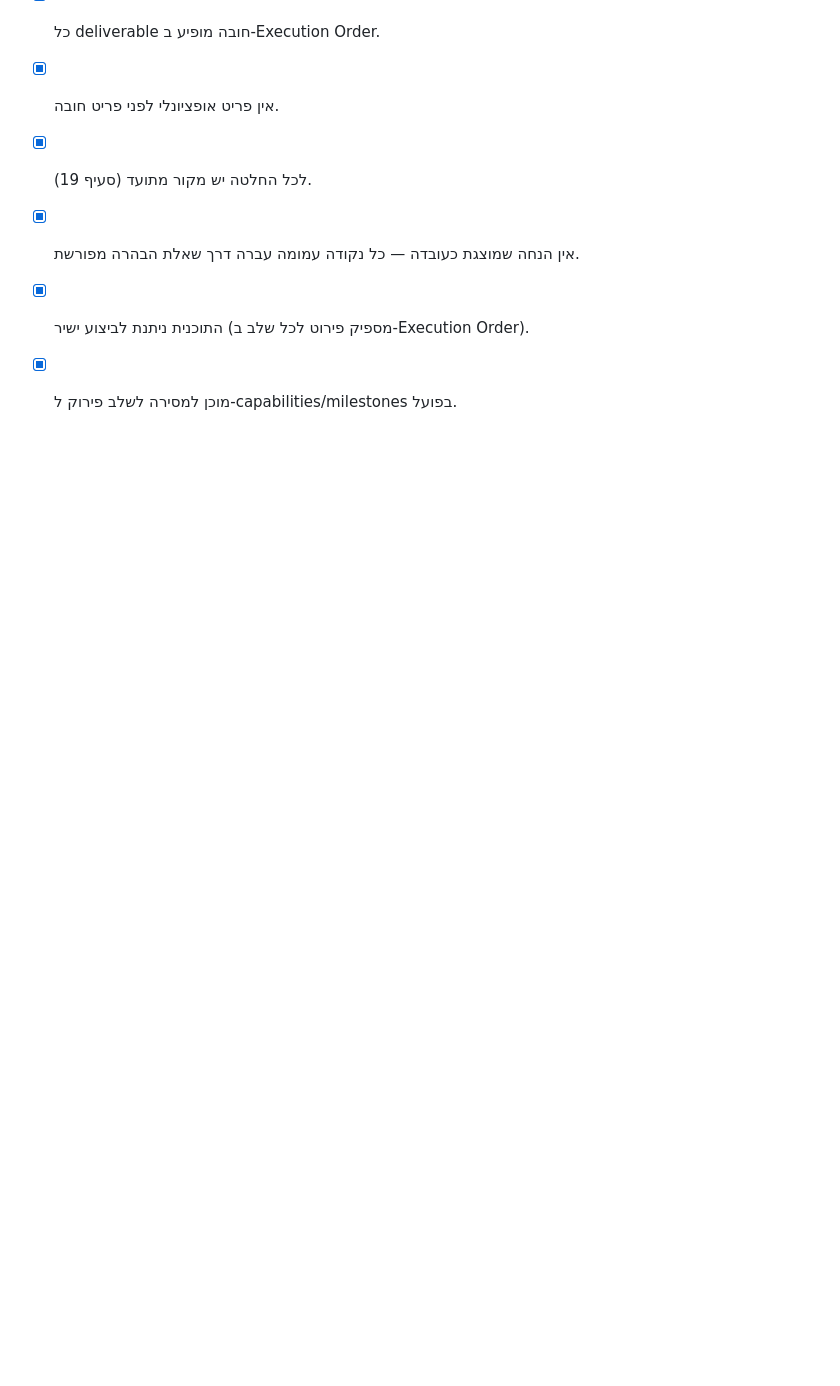
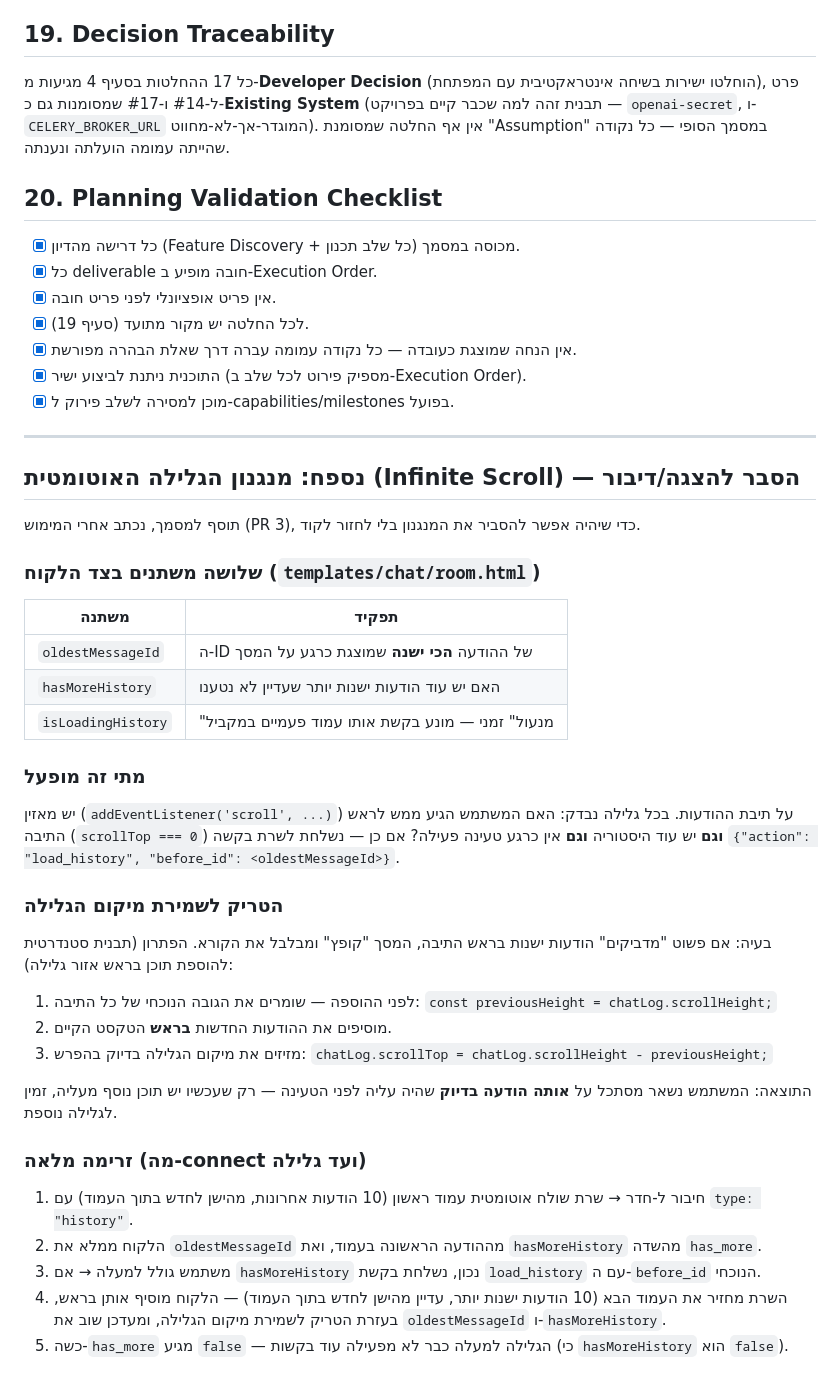
Before and after one commit to kettyvaisbrot/MindedHealth, a Markdown page: technical-planning-output/technical-planning.md, the part around the change. Rendered like a GitHub page; blank space fills up the shorter version.

Commit message:
docs(chat): add infinite-scroll mechanism explanation to planning doc

```diff
--- a/technical-planning-output/technical-planning.md
+++ b/technical-planning-output/technical-planning.md
@@ -256,3 +256,39 @@ Celery Beat → Celery task (chat/tasks.py)
 - [x] אין הנחה שמוצגת כעובדה — כל נקודה עמומה עברה דרך שאלת הבהרה מפורשת.
 - [x] התוכנית ניתנת לביצוע ישיר (מספיק פירוט לכל שלב ב-Execution Order).
 - [x] מוכן למסירה לשלב פירוק ל-capabilities/milestones בפועל.
+
+---
+
+## נספח: מנגנון הגלילה האוטומטית (Infinite Scroll) — הסבר להצגה/דיבור
+
+תוסף למסמך, נכתב אחרי המימוש (PR 3), כדי שיהיה אפשר להסביר את המנגנון בלי לחזור לקוד.
+
+### שלושה משתנים בצד הלקוח (`templates/chat/room.html`)
+
+| משתנה | תפקיד |
+|---|---|
+| `oldestMessageId` | ה-ID של ההודעה **הכי ישנה** שמוצגת כרגע על המסך |
+| `hasMoreHistory` | האם יש עוד הודעות ישנות יותר שעדיין לא נטענו |
+| `isLoadingHistory` | "מנעול" זמני — מונע בקשת אותו עמוד פעמיים במקביל |
+
+### מתי זה מופעל
+
+יש מאזין (`addEventListener('scroll', ...)`) על תיבת ההודעות. בכל גלילה נבדק: האם המשתמש הגיע ממש לראש התיבה (`scrollTop === 0`) **וגם** יש עוד היסטוריה **וגם** אין כרגע טעינה פעילה? אם כן — נשלחת לשרת בקשה `{"action": "load_history", "before_id": <oldestMessageId>}`.
+
+### הטריק לשמירת מיקום הגלילה
+
+בעיה: אם פשוט "מדביקים" הודעות ישנות בראש התיבה, המסך "קופץ" ומבלבל את הקורא. הפתרון (תבנית סטנדרטית להוספת תוכן בראש אזור גלילה):
+
+1. לפני ההוספה — שומרים את הגובה הנוכחי של כל התיבה: `const previousHeight = chatLog.scrollHeight;`
+2. מוסיפים את ההודעות החדשות **בראש** הטקסט הקיים.
+3. מזיזים את מיקום הגלילה בדיוק בהפרש: `chatLog.scrollTop = chatLog.scrollHeight - previousHeight;`
+
+התוצאה: המשתמש נשאר מסתכל על **אותה הודעה בדיוק** שהיה עליה לפני הטעינה — רק שעכשיו יש תוכן נוסף מעליה, זמין לגלילה נוספת.
+
+### זרימה מלאה (מה-connect ועד גלילה)
+
+1. חיבור ל-חדר → שרת שולח אוטומטית עמוד ראשון (10 הודעות אחרונות, מהישן לחדש בתוך העמוד) עם `type: "history"`.
+2. הלקוח ממלא את `oldestMessageId` מההודעה הראשונה בעמוד, ואת `hasMoreHistory` מהשדה `has_more`.
+3. משתמש גולל למעלה → אם `hasMoreHistory` נכון, נשלחת בקשת `load_history` עם ה-`before_id` הנוכחי.
+4. השרת מחזיר את העמוד הבא (10 הודעות ישנות יותר, עדיין מהישן לחדש בתוך העמוד) — הלקוח מוסיף אותן בראש, בעזרת הטריק לשמירת מיקום הגלילה, ומעדכן שוב את `oldestMessageId` ו-`hasMoreHistory`.
+5. כשה-`has_more` מגיע `false` — הגלילה למעלה כבר לא מפעילה עוד בקשות (כי `hasMoreHistory` הוא `false`).
```
